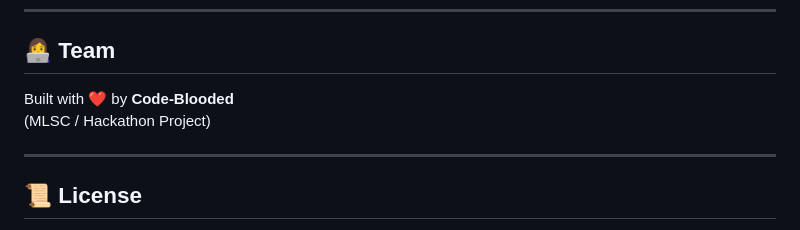
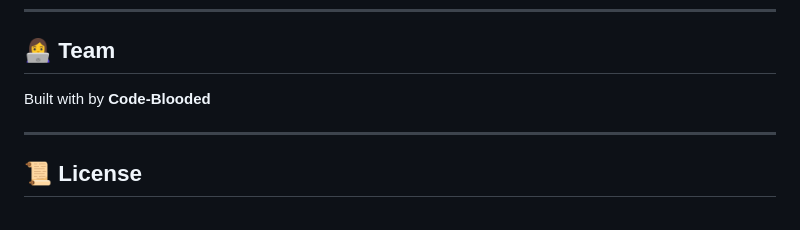
Before and after one commit to SHIVANI11233/code-blooded, a Markdown page: README.md, the part around the change. Rendered like a GitHub page.

```diff
--- a/README.md
+++ b/README.md
@@ -157,8 +157,7 @@ SAL-Proof-of-Presence/
 
 ## 👩‍💻 Team
 
-Built with ❤️ by **Code-Blooded**
-(MLSC / Hackathon Project)
+Built with  by **Code-Blooded**
 
 ---
 
```
